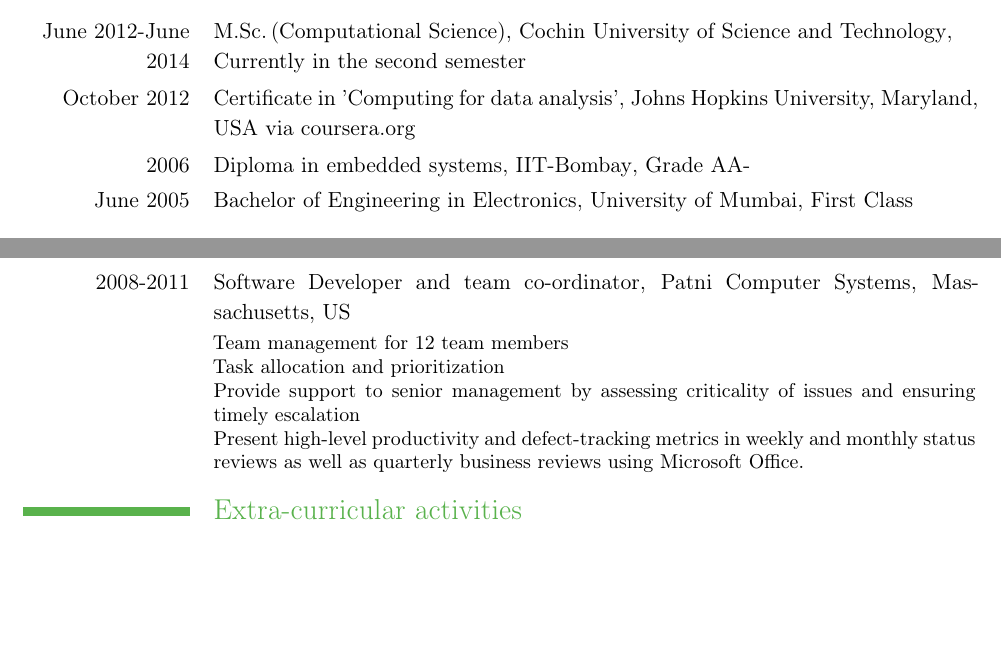
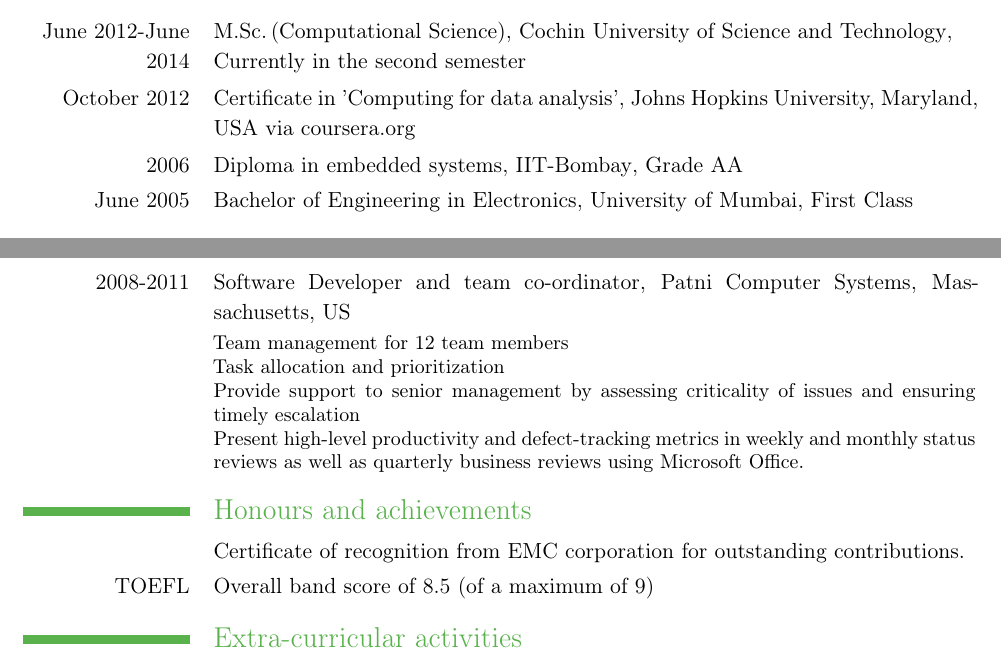
Before and after one commit to mohansn/my_resume, a LaTeX CV (resume.tex): two parts of pages 1 and 2 of 2, joined at a grey line, cut so that both start at the same text, the shorter picture padded with empty space. Compiled offline with pdfLaTeX.

Commit message:
Achievements section added

```diff
--- a/resume.tex
+++ b/resume.tex
@@ -19,7 +19,7 @@
 \section{Education}
 \cventry {June 2012-June 2014} {M.Sc.$\,$(Computational Science)}{Cochin University of Science and Technology}{}{\newline{}Currently in the second semester}{}
 \cventry {October 2012}{Certificate in 'Computing for data analysis'}{Johns Hopkins University, Maryland, USA via coursera.org}{}{}{}
-\cventry {2006}{Diploma in embedded systems}{IIT-Bombay}{}{\textit{Grade AA-}}{}
+\cventry {2006}{Diploma in embedded systems}{IIT-Bombay}{}{\textit{Grade AA}}{}
 \cventry {June 2005}{Bachelor of Engineering in Electronics}{University of Mumbai}{}{\textit{First Class}}{}
 
 \section{Academic Background}
@@ -33,6 +33,9 @@
 \cventry {2007-2008}{Network attached File-server (NAS) developer}{Patni Computer Systems}{Mumbai}{}{Development in C/C++ in a Linux environment \newline{} Tackled core components of the file server - Network file server (NFS) and the filesystem. \newline{}Source-level debugging using GDB \newline{} Understanding the design from the existing codebase\newline{}}
 \cventry {2008-2011} {Software Developer and team co-ordinator}{Patni Computer Systems}{Massachusetts, US}{}{Team management for 12 team members \newline{} Task allocation and prioritization \newline{} Provide support to senior management by assessing criticality of issues and ensuring timely escalation \newline{} Present high-level productivity and defect-tracking metrics in weekly and monthly status reviews as well as quarterly business reviews using Microsoft Office.}
 
+\section {Honours and achievements}
+\cvline {} {Certificate of recognition from EMC corporation for outstanding contributions.}
+\cvline {TOEFL} {Overall band score of 8.5 (of a maximum of 9)}
 
 \section {Extra-curricular activities}
 \cvline {Volunteer} {SNDS 2012 international conference}
```
